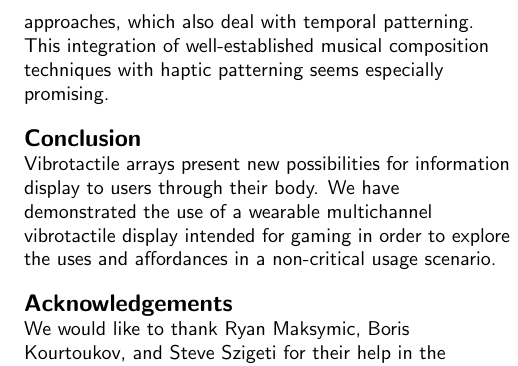
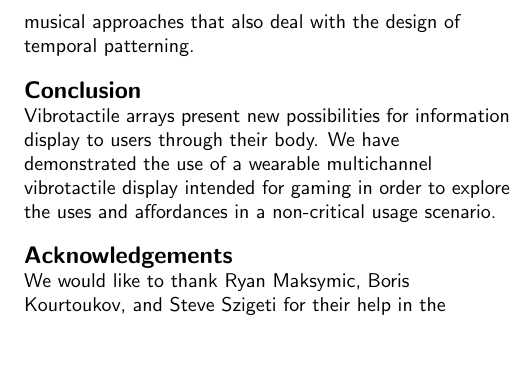
Before and after one commit to drart/mobilehic2014, a LaTeX document (MGDSPET.tex): part of one column of page 6 of 7, cut at the place of the change, the shorter picture padded with empty space. Compiled offline with pdfLaTeX.

Commit message:
send to Adam

```diff
--- a/MGDSPET.tex
+++ b/MGDSPET.tex
@@ -436,7 +436,7 @@ The resolution of the haptic channel on the wrist in both the spatial and tempor
 
 In addition to gaming applications, the devices will be used for encoding more critical information and testing the effectiveness of non-gaming contexts with vibrotactile arrays. We are currently developing a method of authoring the vibration sequences so that they may be more effectively created, stored, processed, and shared.
 
-One approach to the authoring task is to compose rhythmic sequences as types of musical compositions. The text-based music notation software Lilypond \cite{nienhuys2003lilypond} could be used for this purpose. Output of midi events from composition defined in Liypond could then up uploaded directly onto the Arduino micro-controller board using the Arduino midi library \cite{best2014arduinoMidi}. As noted in \cite{lee2010buzzwear} that temporal pattern is the most easily distinguishable parameter for wrist tactile patterns is may make sense to involve musical approaches, which also deal with temporal patterning. This integration of well-established musical composition techniques with haptic patterning seems especially promising.
+One approach to the authoring task is to compose rhythmic sequences as types of musical compositions. The text-based music notation software Lilypond \cite{nienhuys2003lilypond} could be used for this purpose. Output of midi events from composition defined in Lilypond could then up uploaded directly onto Arduino micro-controller boards using the Arduino midi library \cite{best2014arduinoMidi}. Since temporal patterning is the most easily distinguishable parameter for wrist tactile patterns (as noted in \cite{lee2010buzzwear}), it may make sense to involve musical approaches that also deal with the design of temporal patterning.
 
 \section{Conclusion}
 Vibrotactile arrays present new possibilities for information display to users through their body. We have demonstrated the use of a wearable multichannel vibrotactile display intended for gaming in order to explore the uses and affordances in a non-critical usage scenario.
```
Also changed, not shown: MGDSPET.bib (+1 -1 lines).
